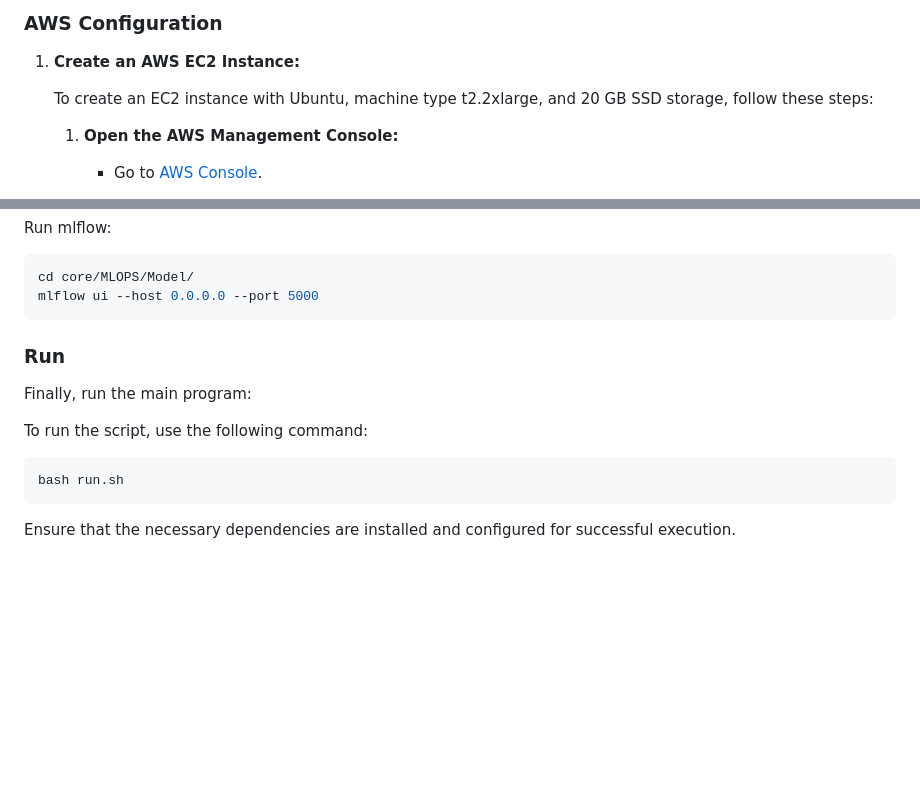
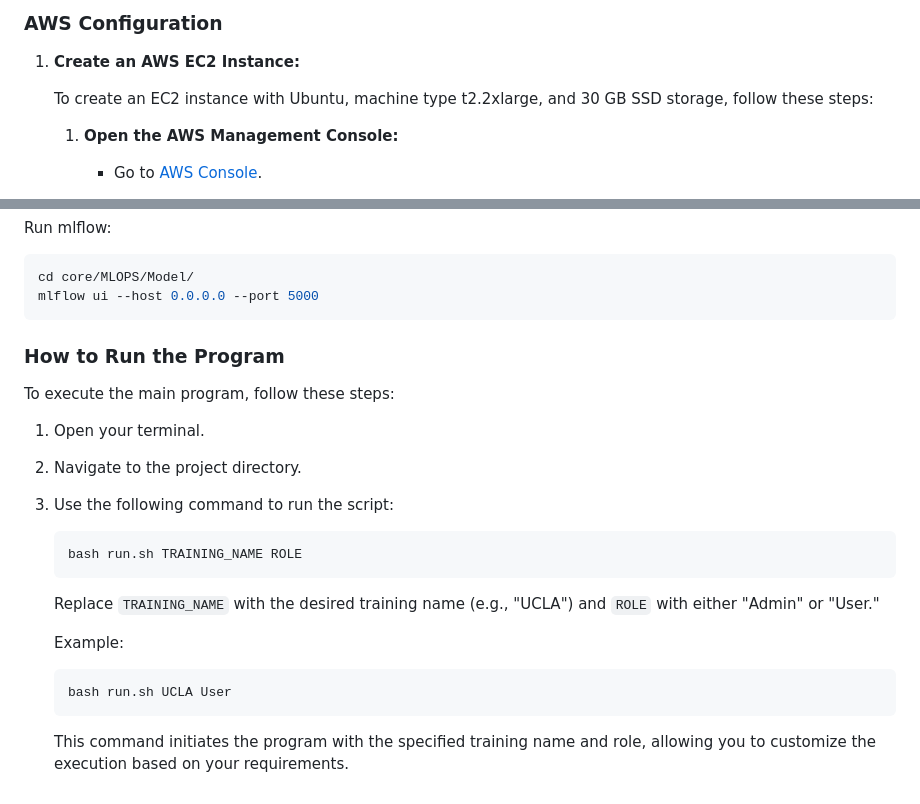
Before and after one commit to bayesianinstitute/FL_Mock, a Markdown page: README.md, 2 parts joined by grey strips. GitHub-like rendering; blank space fills up the shorter version.

````diff
--- a/README.md
+++ b/README.md
@@ -30,7 +30,7 @@ This project is focused on MQTT communication, IPFS,MLFLOW,DJANGO BACKED TO STOR
 
 1. **Create an AWS EC2 Instance:**
 
-   To create an EC2 instance with Ubuntu, machine type t2.2xlarge, and 20 GB SSD storage, follow these steps:
+   To create an EC2 instance with Ubuntu, machine type t2.2xlarge, and 30 GB SSD storage, follow these steps:
 
    1. **Open the AWS Management Console:**
       - Go to [AWS Console](https://aws.amazon.com/console/).
@@ -213,15 +213,27 @@ mlflow ui --host 0.0.0.0 --port 5000
 ```
 
 
-### Run
 
-Finally, run the main program:
+### How to Run the Program
 
+To execute the main program, follow these steps:
 
-To run the script, use the following command:
+1. Open your terminal.
 
-```bash
-bash run.sh
-```
+2. Navigate to the project directory.
 
-Ensure that the necessary dependencies are installed and configured for successful execution.
+3. Use the following command to run the script:
+
+   ```bash
+   bash run.sh TRAINING_NAME ROLE
+   ```
+
+   Replace `TRAINING_NAME` with the desired training name (e.g., "UCLA") and `ROLE` with either "Admin" or "User."
+
+   Example:
+
+   ```bash
+   bash run.sh UCLA User
+   ```
+
+   This command initiates the program with the specified training name and role, allowing you to customize the execution based on your requirements.
````
